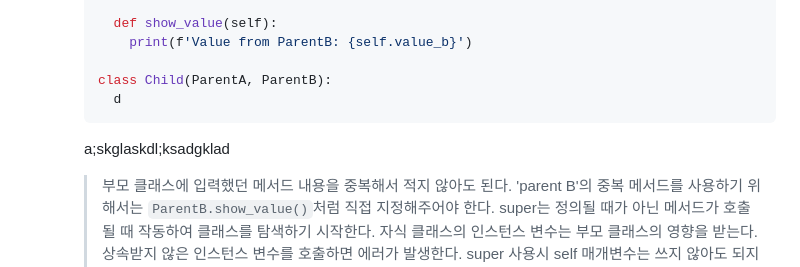
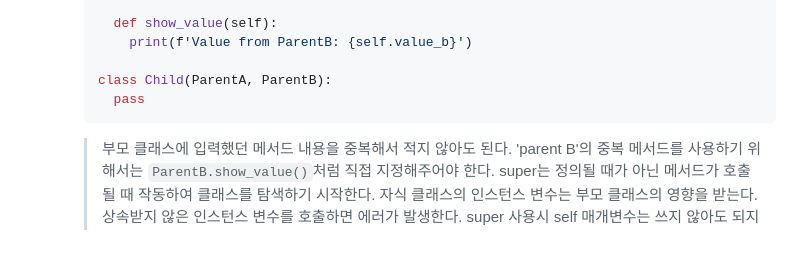
Before and after one commit to Lycirrus/TIL, a Markdown page: python/oop.md, the part around the change printed below. GitHub-like rendering; blank space fills up the shorter version.

````diff
--- a/python/oop.md
+++ b/python/oop.md
@@ -60,9 +60,8 @@
         print(f'Value from ParentB: {self.value_b}')
 
     class Child(ParentA, ParentB):
-      d
+      pass
     ```
-    a;skglaskdl;ksadgklad
     > 부모 클래스에 입력했던 메서드 내용을 중복해서 적지 않아도 된다.
     > 'parent B'의 중복 메서드를 사용하기 위해서는 `ParentB.show_value()`처럼 직접 지정해주어야 한다.
     > super는 정의될 때가 아닌 메서드가 호출될 때 작동하여 클래스를 탐색하기 시작한다.
````
Also changed, not shown: other parts of python/oop.md (+1 -1 lines), algorithm/list_1.md (added, +67 -0 lines), algorithm/image/bubble_step1.PNG (added), 1 other file.
